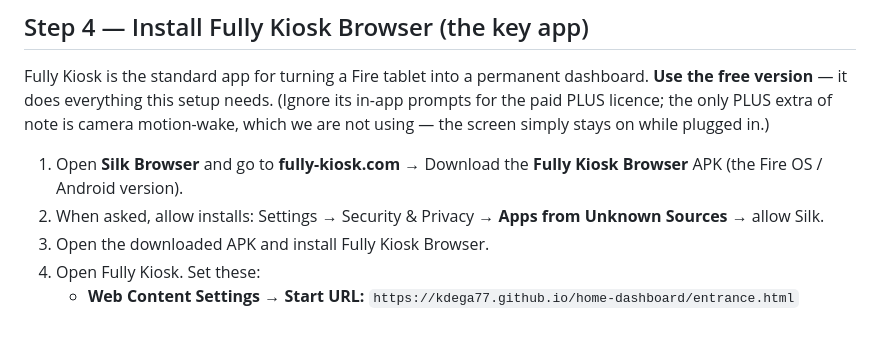
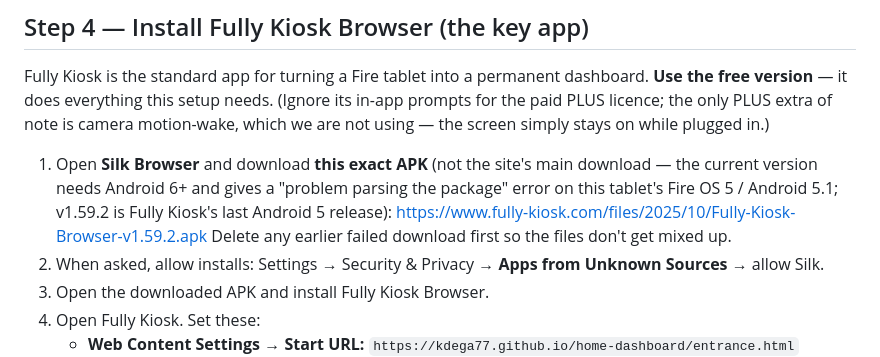
Before and after one commit to kdega77/home-dashboard, a Markdown page: SETUP-FIRE-TABLET.md, the part around the change. Rendered like a GitHub page; blank space fills up the shorter version.

Commit message:
Setup guide: correct Fully Kiosk APK for Fire OS 5 is v1.59.2

```diff
--- a/SETUP-FIRE-TABLET.md
+++ b/SETUP-FIRE-TABLET.md
@@ -47,8 +47,12 @@ setup needs. (Ignore its in-app prompts for the paid PLUS licence; the
 only PLUS extra of note is camera motion-wake, which we are not using —
 the screen simply stays on while plugged in.)
 
-1. Open **Silk Browser** and go to **fully-kiosk.com** → Download the
-   **Fully Kiosk Browser** APK (the Fire OS / Android version).
+1. Open **Silk Browser** and download **this exact APK** (not the site's
+   main download — the current version needs Android 6+ and gives a
+   "problem parsing the package" error on this tablet's Fire OS 5 /
+   Android 5.1; v1.59.2 is Fully Kiosk's last Android 5 release):
+   https://www.fully-kiosk.com/files/2025/10/Fully-Kiosk-Browser-v1.59.2.apk
+   Delete any earlier failed download first so the files don't get mixed up.
 2. When asked, allow installs: Settings → Security & Privacy →
    **Apps from Unknown Sources** → allow Silk.
 3. Open the downloaded APK and install Fully Kiosk Browser.
```
